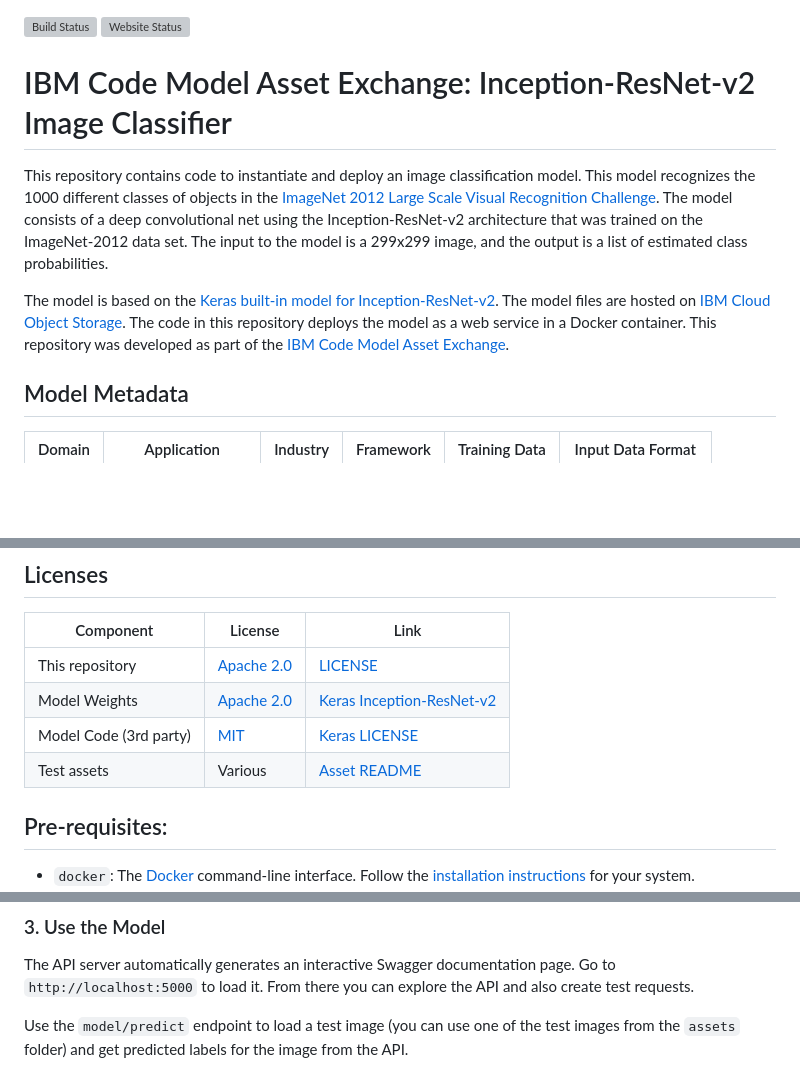
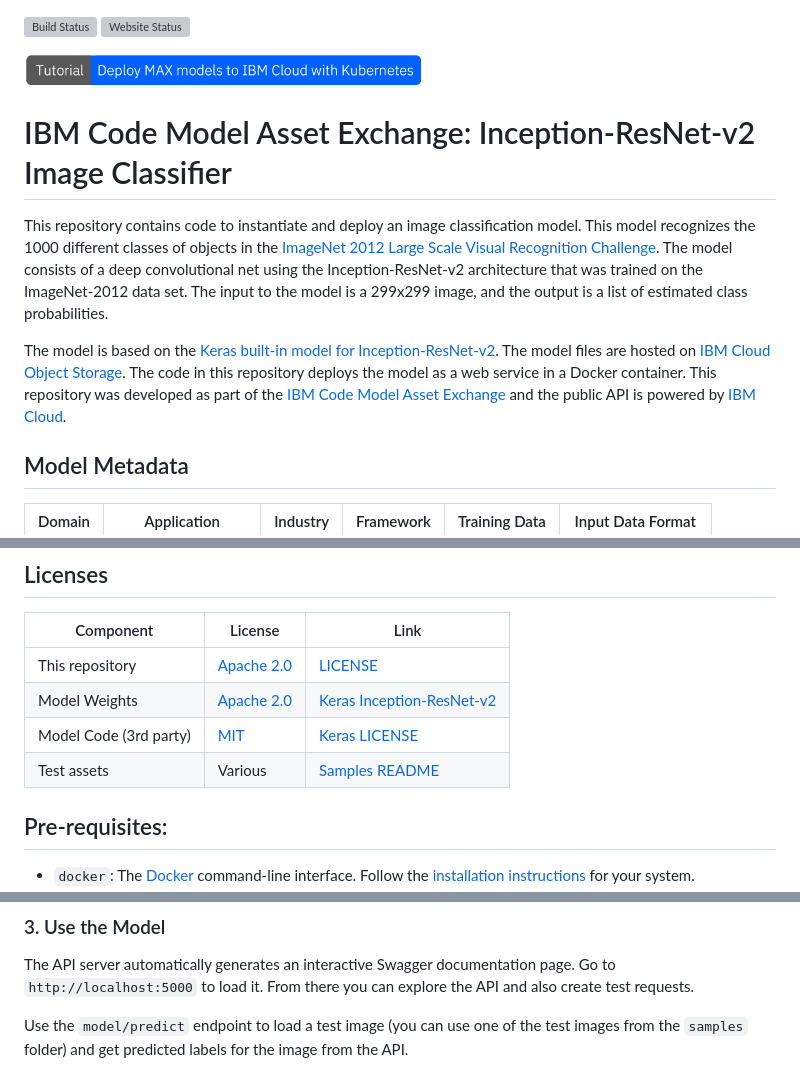
Before and after one commit to IBM/MAX-Inception-ResNet-v2, a Markdown page: README.md, 3 parts joined by grey strips. GitHub-like rendering; pictures changed too: docs/deploy-max-to-ibm-cloud-with-kubernetes-button.png (added); blank space fills up the shorter version; grey boxes are pictures that could not be loaded.

```diff
--- a/README.md
+++ b/README.md
@@ -1,10 +1,12 @@
 [![Build Status](https://travis-ci.org/IBM/MAX-Inception-ResNet-v2.svg?branch=master)](https://travis-ci.org/IBM/MAX-Inception-ResNet-v2) [![Website Status](https://img.shields.io/website/http/max-inception-resnet-v2.max.us-south.containers.appdomain.cloud/swagger.json.svg?label=api+demo)](http://max-inception-resnet-v2.max.us-south.containers.appdomain.cloud/)
+
+[<img src="docs/deploy-max-to-ibm-cloud-with-kubernetes-button.png" width="400px">](http://ibm.biz/max-to-ibm-cloud-tutorial)
 
 # IBM Code Model Asset Exchange: Inception-ResNet-v2 Image Classifier
 
 This repository contains code to instantiate and deploy an image classification model. This model recognizes the 1000 different classes of objects in the [ImageNet 2012 Large Scale Visual Recognition Challenge](http://www.image-net.org/challenges/LSVRC/2012/). The model consists of a deep convolutional net using the Inception-ResNet-v2 architecture that was trained on the ImageNet-2012 data set. The input to the model is a 299x299 image, and the output is a list of estimated class probabilities.
 
-The model is based on the [Keras built-in model for Inception-ResNet-v2](https://keras.io/applications/#inceptionresnetv2). The model files are hosted on [IBM Cloud Object Storage](http://max-assets.s3.us.cloud-object-storage.appdomain.cloud/keras/inception_resnet_v2.h5). The code in this repository deploys the model as a web service in a Docker container. This repository was developed as part of the [IBM Code Model Asset Exchange](https://developer.ibm.com/code/exchanges/models/).
+The model is based on the [Keras built-in model for Inception-ResNet-v2](https://keras.io/applications/#inceptionresnetv2). The model files are hosted on [IBM Cloud Object Storage](https://s3.us-south.cloud-object-storage.appdomain.cloud/max-assets-prod/max-inception-resnet-v2/1.0/assets.tar.gz). The code in this repository deploys the model as a web service in a Docker container. This repository was developed as part of the [IBM Code Model Asset Exchange](https://developer.ibm.com/code/exchanges/models/) and the public API is powered by [IBM Cloud](https://ibm.biz/Bdz2XM).
 
 ## Model Metadata
 | Domain | Application | Industry  | Framework | Training Data | Input Data Format |
@@ -23,7 +25,7 @@ The model is based on the [Keras built-in model for Inception-ResNet-v2](https:/
 | This repository | [Apache 2.0](https://www.apache.org/licenses/LICENSE-2.0) | [LICENSE](LICENSE) |
 | Model Weights | [Apache 2.0](https://www.apache.org/licenses/LICENSE-2.0) | [Keras Inception-ResNet-v2](https://keras.io/applications/#inceptionresnetv2)|
 | Model Code (3rd party) | [MIT](https://opensource.org/licenses/MIT) | [Keras LICENSE](https://github.com/keras-team/keras/blob/master/LICENSE)|
-| Test assets | Various | [Asset README](assets/README.md) |
+| Test assets | Various | [Samples README](samples/README.md) |
 
 ## Pre-requisites:
 
@@ -102,7 +106,7 @@ $ docker run -it -p 5000:5000 max-inception-resnet-v2
 
 The API server automatically generates an interactive Swagger documentation page. Go to `http://localhost:5000` to load it. From there you can explore the API and also create test requests.
 
-Use the `model/predict` endpoint to load a test image (you can use one of the test images from the `assets` folder) and get predicted labels for the image from the API.
+Use the `model/predict` endpoint to load a test image (you can use one of the test images from the `samples` folder) and get predicted labels for the image from the API.
 
 ![Swagger Doc Screenshot](docs/swagger-screenshot.png)
 
```
Also changed, not shown: other parts of README.md (+3 -1 lines), samples/README.md (renamed from assets/README.md, +1 -7 lines), samples/cat.jpg (renamed from assets/cat.jpg), samples/dog.jpg (renamed from assets/dog.jpg), samples/pizza.jpg (renamed from assets/pizza.jpg), samples/shuttle.jpg (renamed from assets/shuttle.jpg), 11 other files.
